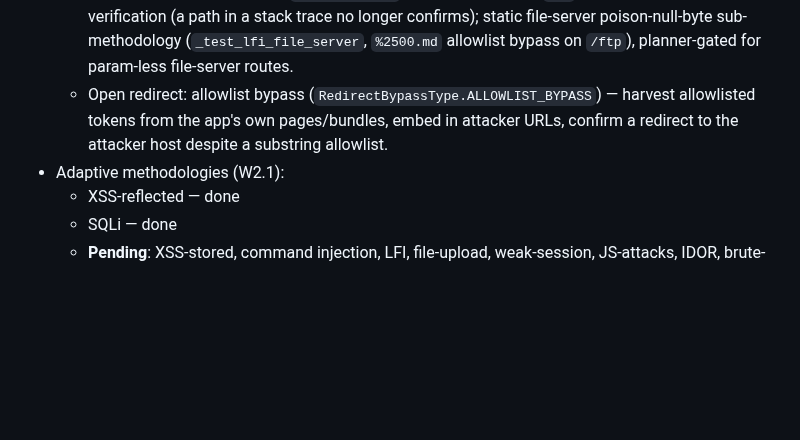
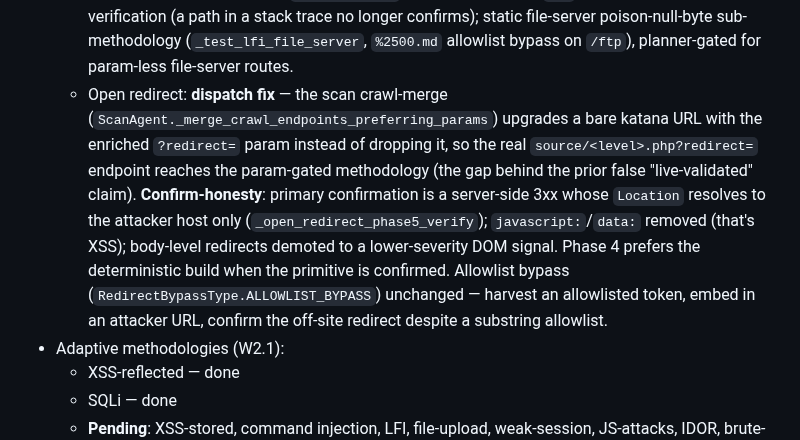
Before and after one commit to ptkvaibhav/clinkz, a Markdown page: CLINKZ_V2_IMPLEMENTATION.md, the part around the change. GitHub-like rendering; blank space fills up the shorter version.

Commit message:
docs: correct the open-redirect claim — dispatch gap was the real cause
The CLAUDE.md "live-validated, confirms L/M/H" open-redirect claim was
FALSE: the pr76 real run confirmed nothing at any level. Root cause was
a dispatch gap (the scan crawl-merge dropped the `redirect` param), not
the confirm logic — now fixed and genuinely live-validated end-to-end
through the scan-merge -> planner-dispatch -> methodology chain with a
live Anthropic exploit LLM (Low/Medium/High confirm; Impossible and
view_source emit nothing).

Rewrites the CLAUDE.md open-redirect bullet and the
CLINKZ_V2_IMPLEMENTATION.md entry to document: the dispatch fix
(`_merge_crawl_endpoints_preferring_params`), 3xx + attacker-host
`Location`-only confirmation, `javascript:`/`data:` removal (that's XSS),
the demoted lower-severity DOM-redirect signal, phase-4
prefer-deterministic, and the new through-dispatch smoke gate that the
isolated skill test could not provide.

Co-Authored-By: Claude Opus 4.8 <noreply@anthropic.com>

```diff
--- a/CLINKZ_V2_IMPLEMENTATION.md
+++ b/CLINKZ_V2_IMPLEMENTATION.md
@@ -201,9 +201,18 @@ REPORT                                                           [partial]
     static file-server poison-null-byte sub-methodology (`_test_lfi_file_server`,
     `%2500.md` allowlist bypass on `/ftp`), planner-gated for param-less
     file-server routes.
-  - Open redirect: allowlist bypass (`RedirectBypassType.ALLOWLIST_BYPASS`) —
-    harvest allowlisted tokens from the app's own pages/bundles, embed in attacker
-    URLs, confirm a redirect to the attacker host despite a substring allowlist.
+  - Open redirect: **dispatch fix** — the scan crawl-merge
+    (`ScanAgent._merge_crawl_endpoints_preferring_params`) upgrades a bare
+    katana URL with the enriched `?redirect=` param instead of dropping it, so
+    the real `source/<level>.php?redirect=` endpoint reaches the param-gated
+    methodology (the gap behind the prior false "live-validated" claim).
+    **Confirm-honesty**: primary confirmation is a server-side 3xx whose
+    `Location` resolves to the attacker host only (`_open_redirect_phase5_verify`);
+    `javascript:`/`data:` removed (that's XSS); body-level redirects demoted to a
+    lower-severity DOM signal. Phase 4 prefers the deterministic build when the
+    primitive is confirmed. Allowlist bypass (`RedirectBypassType.ALLOWLIST_BYPASS`)
+    unchanged — harvest an allowlisted token, embed in an attacker URL, confirm
+    the off-site redirect despite a substring allowlist.
 - Adaptive methodologies (W2.1):
   - XSS-reflected — done
   - SQLi — done
```
Also changed, not shown: CLAUDE.md (+1 -1 lines).
